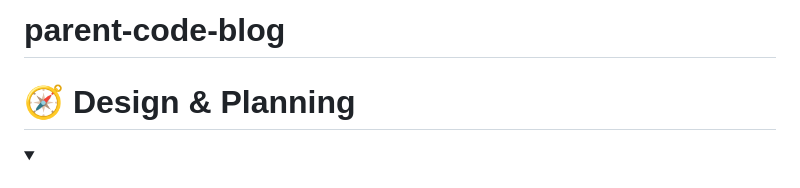
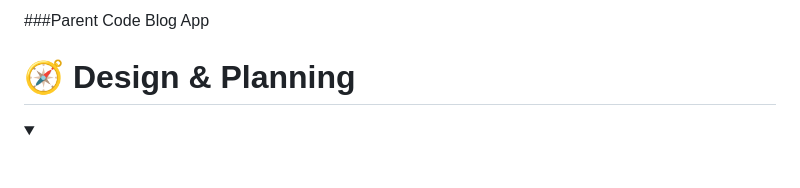
Before and after one commit to Gilberto2025123/parent-code-blog, a Markdown page: README.md, the part around the change. Rendered like a GitHub page; folded sections open.

Commit message:
Update README title and format

```diff
--- a/README.md
+++ b/README.md
@@ -1,4 +1,4 @@
-# parent-code-blog
+###Parent Code Blog App
 # 🧭 Design & Planning
 
 <details>
```
